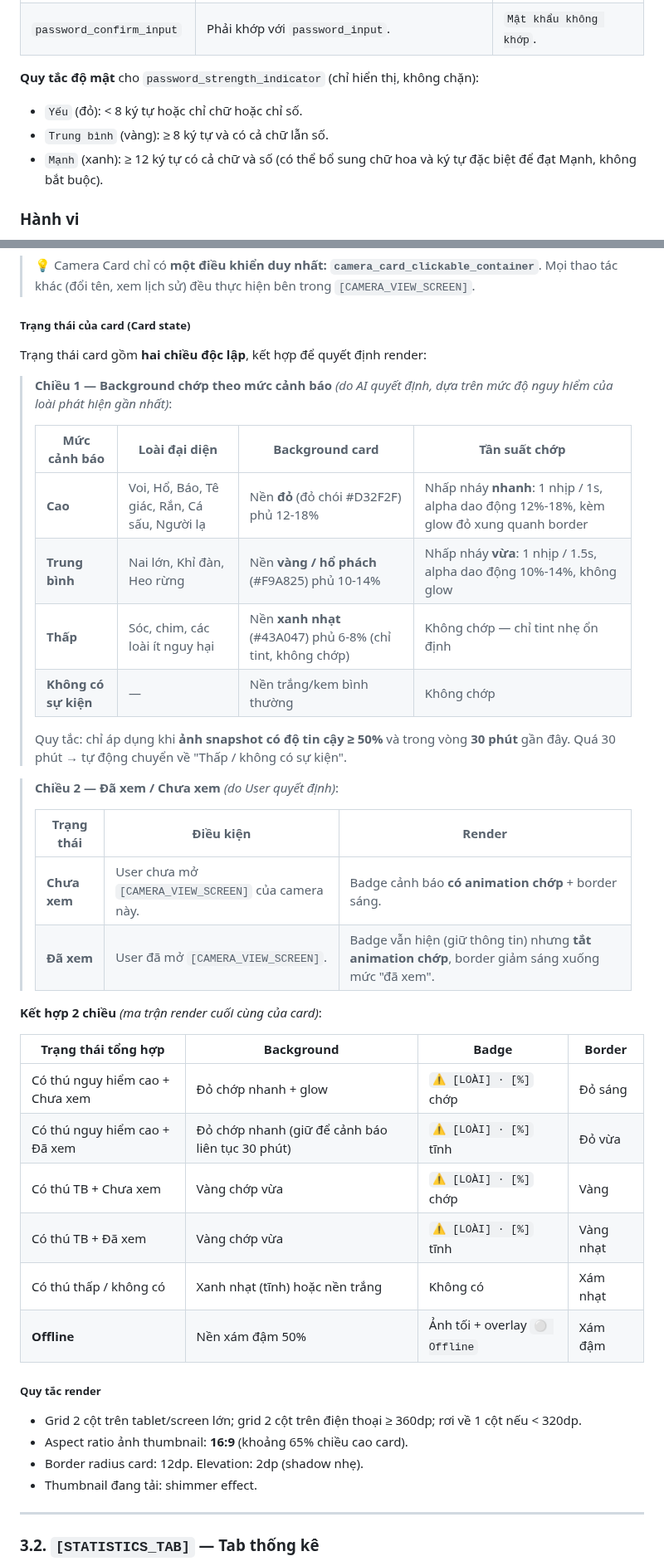
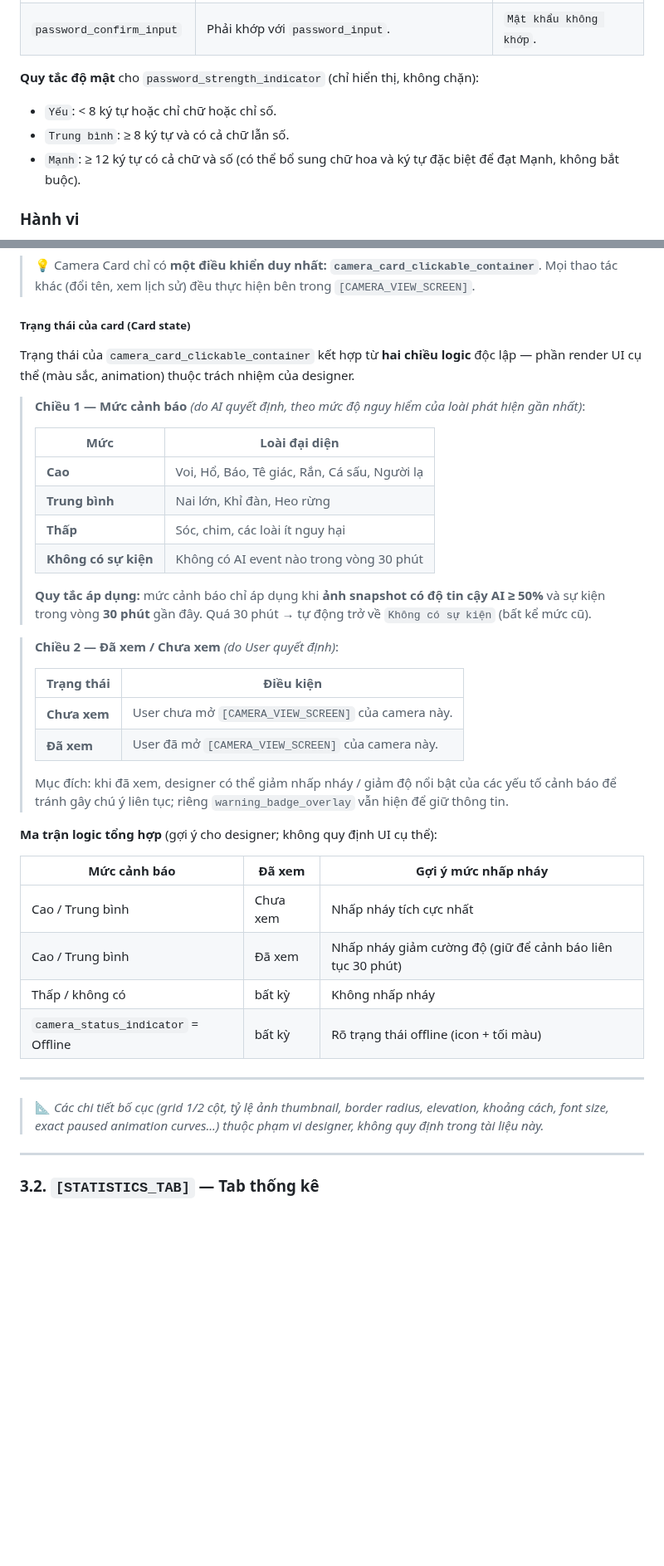
Before and after one commit to trungnguyenthien/Wildlife-Warning-and-Deterrence-System, a Markdown page: outputs/dac-ta-man-hinh-android-app.md, 2 parts joined by grey strips. Shown at 83% size. GitHub-like rendering; blank space fills up the shorter version.

Commit message:
docs: update Android app UI/UX specifications for layout and component descriptions

```diff
--- a/outputs/dac-ta-man-hinh-android-app.md
+++ b/outputs/dac-ta-man-hinh-android-app.md
@@ -119,9 +119,9 @@ Màn hình khởi đầu khi người dùng mở ứng dụng lần đầu (chư
 | `password_confirm_input` | Phải khớp với `password_input`. | `Mật khẩu không khớp`. |
 
 **Quy tắc độ mật** cho `password_strength_indicator` (chỉ hiển thị, không chặn):
-- `Yếu` (đỏ): < 8 ký tự hoặc chỉ chữ hoặc chỉ số.
-- `Trung bình` (vàng): ≥ 8 ký tự và có cả chữ lẫn số.
-- `Mạnh` (xanh): ≥ 12 ký tự có cả chữ và số (có thể bổ sung chữ hoa và ký tự đặc biệt để đạt Mạnh, không bắt buộc).
+- `Yếu`: < 8 ký tự hoặc chỉ chữ hoặc chỉ số.
+- `Trung bình`: ≥ 8 ký tự và có cả chữ lẫn số.
+- `Mạnh`: ≥ 12 ký tự có cả chữ và số (có thể bổ sung chữ hoa và ký tự đặc biệt để đạt Mạnh, không bắt buộc).
 
 ### Hành vi
 
@@ -208,43 +205,40 @@ Mỗi card là **đơn vị nhỏ nhất** của danh sách, đại diện cho 1
 
 ##### Trạng thái của card (Card state)
 
-Trạng thái card gồm **hai chiều độc lập**, kết hợp để quyết định render:
+Trạng thái của `camera_card_clickable_container` kết hợp từ **hai chiều logic** độc lập — phần render UI cụ thể (màu sắc, animation) thuộc trách nhiệm của designer.
 
-> **Chiều 1 — Background chớp theo mức cảnh báo** *(do AI quyết định, dựa trên mức độ nguy hiểm của loài phát hiện gần nhất)*:
+> **Chiều 1 — Mức cảnh báo** *(do AI quyết định, theo mức độ nguy hiểm của loài phát hiện gần nhất)*:
 >
-> | Mức cảnh báo | Loài đại diện | Background card | Tần suất chớp |
-> |---|---|---|---|
-> | **Cao** | Voi, Hổ, Báo, Tê giác, Rắn, Cá sấu, Người lạ | Nền **đỏ** (đỏ chói #D32F2F) phủ 12-18% | Nhấp nháy **nhanh**: 1 nhịp / 1s, alpha dao động 12%-18%, kèm glow đỏ xung quanh border |
-> | **Trung bình** | Nai lớn, Khỉ đàn, Heo rừng | Nền **vàng / hổ phách** (#F9A825) phủ 10-14% | Nhấp nháy **vừa**: 1 nhịp / 1.5s, alpha dao động 10%-14%, không glow |
-> | **Thấp** | Sóc, chim, các loài ít nguy hại | Nền **xanh nhạt** (#43A047) phủ 6-8% (chỉ tint, không chớp) | Không chớp — chỉ tint nhẹ ổn định |
-> | **Không có sự kiện** | — | Nền trắng/kem bình thường | Không chớp |
+> | Mức | Loài đại diện |
+> |---|---|
+> | **Cao** | Voi, Hổ, Báo, Tê giác, Rắn, Cá sấu, Người lạ |
+> | **Trung bình** | Nai lớn, Khỉ đàn, Heo rừng |
+> | **Thấp** | Sóc, chim, các loài ít nguy hại |
+> | **Không có sự kiện** | Không có AI event nào trong vòng 30 phút |
 >
-> Quy tắc: chỉ áp dụng khi **ảnh snapshot có độ tin cậy ≥ 50%** và trong vòng **30 phút** gần đây. Quá 30 phút → tự động chuyển về "Thấp / không có sự kiện".
+> **Quy tắc áp dụng:** mức cảnh báo chỉ áp dụng khi **ảnh snapshot có độ tin cậy AI ≥ 50%** và sự kiện trong vòng **30 phút** gần đây. Quá 30 phút → tự động trở về `Không có sự kiện` (bất kể mức cũ).
 
 > **Chiều 2 — Đã xem / Chưa xem** *(do User quyết định)*:
 >
-> | Trạng thái | Điều kiện | Render |
-> |---|---|---|
-> | **Chưa xem** | User chưa mở `[CAMERA_VIEW_SCREEN]` của camera này. | Badge cảnh báo **có animation chớp** + border sáng. |
-> | **Đã xem** | User đã mở `[CAMERA_VIEW_SCREEN]`. | Badge vẫn hiện (giữ thông tin) nhưng **tắt animation chớp**, border giảm sáng xuống mức "đã xem". |
+> | Trạng thái | Điều kiện |
+> |---|---|
+> | **Chưa xem** | User chưa mở `[CAMERA_VIEW_SCREEN]` của camera này. |
+> | **Đã xem** | User đã mở `[CAMERA_VIEW_SCREEN]` của camera này. |
+>
+> Mục đích: khi đã xem, designer có thể giảm nhấp nháy / giảm độ nổi bật của các yếu tố cảnh báo để tránh gây chú ý liên tục; riêng `warning_badge_overlay` vẫn hiện để giữ thông tin.
 
-**Kết hợp 2 chiều** *(ma trận render cuối cùng của card)*:
+**Ma trận logic tổng hợp** (gợi ý cho designer; không quy định UI cụ thể):
 
-| Trạng thái tổng hợp | Background | Badge | Border |
-|---|---|---|---|
-| Có thú nguy hiểm cao + Chưa xem | Đỏ chớp nhanh + glow | `⚠️ [LOÀI] · [%]` chớp | Đỏ sáng |
-| Có thú nguy hiểm cao + Đã xem | Đỏ chớp nhanh (giữ để cảnh báo liên tục 30 phút) | `⚠️ [LOÀI] · [%]` tĩnh | Đỏ vừa |
-| Có thú TB + Chưa xem | Vàng chớp vừa | `⚠️ [LOÀI] · [%]` chớp | Vàng |
-| Có thú TB + Đã xem | Vàng chớp vừa | `⚠️ [LOÀI] · [%]` tĩnh | Vàng nhạt |
-| Có thú thấp / không có | Xanh nhạt (tĩnh) hoặc nền trắng | Không có | Xám nhạt |
-| **Offline** | Nền xám đậm 50% | Ảnh tối + overlay `⚪ Offline` | Xám đậm |
+| Mức cảnh báo | Đã xem | Gợi ý mức nhấp nháy |
+|---|---|---|
+| Cao / Trung bình | Chưa xem | Nhấp nháy tích cực nhất |
+| Cao / Trung bình | Đã xem | Nhấp nháy giảm cường độ (giữ để cảnh báo liên tục 30 phút) |
+| Thấp / không có | bất kỳ | Không nhấp nháy |
+| `camera_status_indicator` = Offline | bất kỳ | Rõ trạng thái offline (icon + tối màu) |
 
-##### Quy tắc render
+---
 
-- Grid 2 cột trên tablet/screen lớn; grid 2 cột trên điện thoại ≥ 360dp; rơi về 1 cột nếu < 320dp.
-- Aspect ratio ảnh thumbnail: **16:9** (khoảng 65% chiều cao card).
-- Border radius card: 12dp. Elevation: 2dp (shadow nhẹ).
-- Thumbnail đang tải: shimmer effect.
+> 📐 *Các chi tiết bố cục (grid 1/2 cột, tỷ lệ ảnh thumbnail, border radius, elevation, khoảng cách, font size, exact paused animation curves...) thuộc phạm vi designer, không quy định trong tài liệu này.*
 
 ---
 
```
Also changed, not shown: other parts of outputs/dac-ta-man-hinh-android-app.md (+9 -12 lines).
